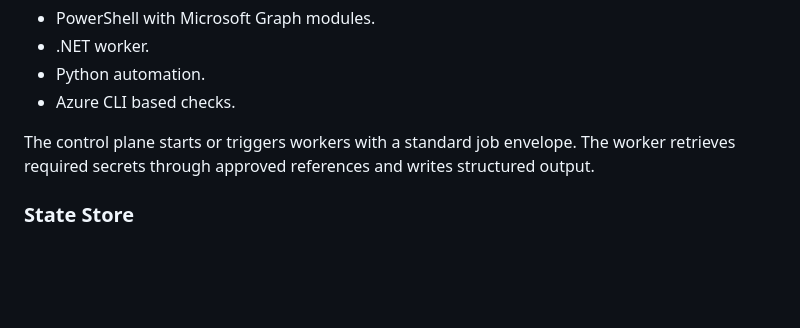
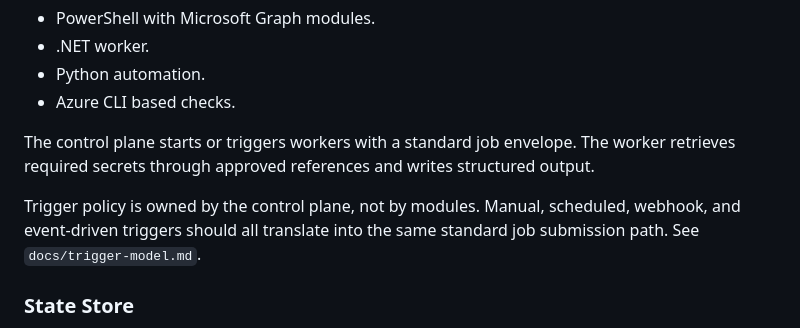
Before and after one commit to W0rmsp17/MSPAutomationControlPlane, a Markdown page: docs/architecture.md, the part around the change. Rendered like a GitHub page; blank space fills up the shorter version.

Commit message:
Document controller-owned trigger model

```diff
--- a/docs/architecture.md
+++ b/docs/architecture.md
@@ -148,6 +148,8 @@ Each module can package its own runtime, for example:
 
 The control plane starts or triggers workers with a standard job envelope. The worker retrieves required secrets through approved references and writes structured output.
 
+Trigger policy is owned by the control plane, not by modules. Manual, scheduled, webhook, and event-driven triggers should all translate into the same standard job submission path. See `docs/trigger-model.md`.
+
 ### State Store
 
 Azure Table Storage is the recommended MVP state store because it is low-cost and good enough for simple entities:
```
Also changed, not shown: docs/trigger-model.md (added, +142 -0 lines).
